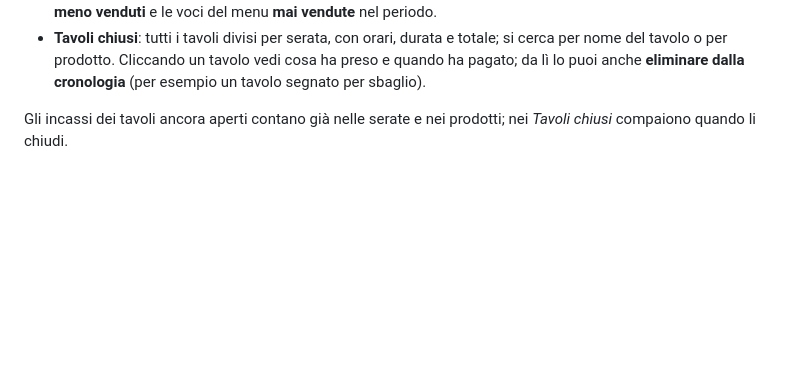
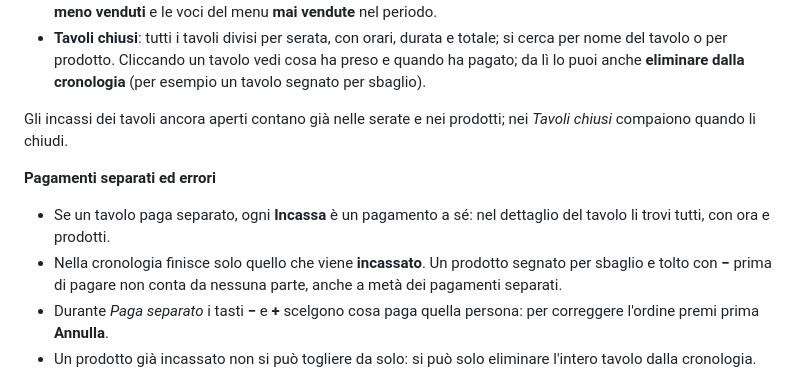
Before and after one commit to 4Kumiho/Reef, a Markdown page: README.md, the part around the change. GitHub-like rendering; blank space fills up the shorter version.

Commit message:
README: pagamenti separati ed errori nella cronologia
Co-Authored-By: Claude Opus 5.5 <noreply@anthropic.com>

```diff
--- a/README.md
+++ b/README.md
@@ -124,6 +124,13 @@ vai al periodo prima o dopo, con **Oggi** torni a quello attuale. Il periodo val
 
 Gli incassi dei tavoli ancora aperti contano già nelle serate e nei prodotti; nei *Tavoli chiusi* compaiono quando li chiudi.
 
+**Pagamenti separati ed errori**
+- Se un tavolo paga separato, ogni **Incassa** è un pagamento a sé: nel dettaglio del tavolo li trovi tutti, con ora e prodotti.
+- Nella cronologia finisce solo quello che viene **incassato**. Un prodotto segnato per sbaglio e tolto con **−** prima di pagare
+  non conta da nessuna parte, anche a metà dei pagamenti separati.
+- Durante *Paga separato* i tasti **−** e **+** scelgono cosa paga quella persona: per correggere l'ordine premi prima **Annulla**.
+- Un prodotto già incassato non si può togliere da solo: si può solo eliminare l'intero tavolo dalla cronologia.
+
 <p align="center"><img src="docs/screenshots/pc-cronologia-serate.jpg" width="720" alt="Cronologia: serate"></p>
 <p align="center"><img src="docs/screenshots/pc-cronologia-prodotti.jpg" width="720" alt="Cronologia: prodotti più venduti"></p>
 <p align="center"><img src="docs/screenshots/pc-cronologia-tavoli.jpg" width="720" alt="Cronologia: tavoli chiusi"></p>
```
